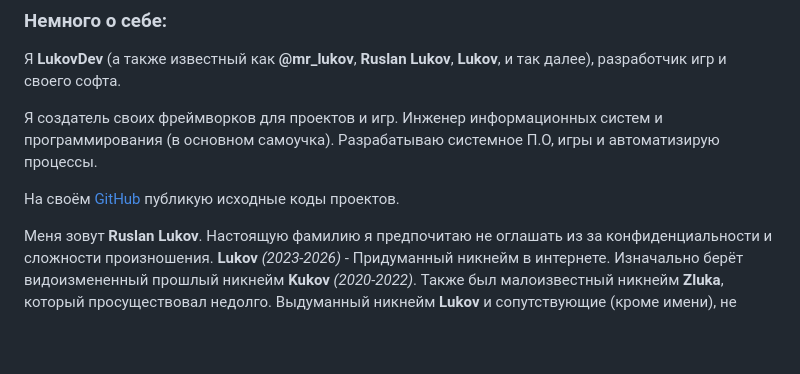
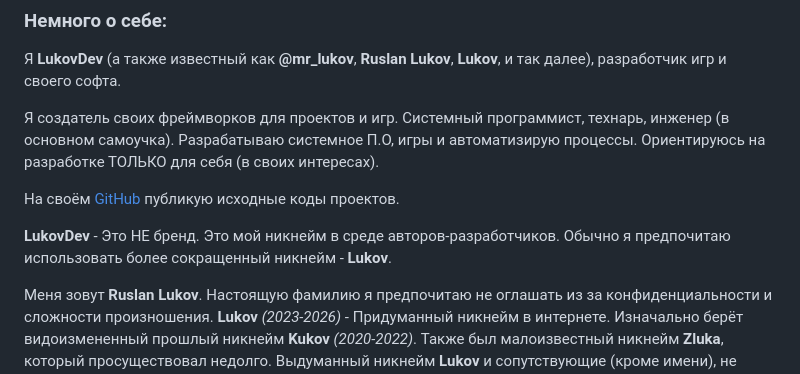
Before and after one commit to LukovDev/LukovDev, a Markdown page: index.md, the part around one of its changes. GitHub-like rendering; blank space fills up the shorter version.

```diff
--- a/index.md
+++ b/index.md
@@ -4,10 +4,12 @@
 
 Я **LukovDev** (а также известный как **@mr_lukov**, **Ruslan Lukov**, **Lukov**, и так далее), разработчик игр и своего софта.</br></br>
 
-Я создатель своих фреймворков для проектов и игр. Инженер информационных систем и программирования (в основном самоучка).</br>
-Разрабатываю системное П.О, игры и автоматизирую процессы.</br></br>
+Я создатель своих фреймворков для проектов и игр. Системный программист, технарь, инженер (в основном самоучка).</br>
+Разрабатываю системное П.О, игры и автоматизирую процессы. Ориентируюсь на разработке ТОЛЬКО для себя (в своих интересах).</br></br>
 
 На своём [GitHub](https://github.com/LukovDev) публикую исходные коды проектов.</br></br>
+
+**LukovDev** - Это НЕ бренд. Это мой никнейм в среде авторов-разработчиков. Обычно я предпочитаю использовать более сокращенный никнейм - **Lukov**.</br></br>
 
 Меня зовут **Ruslan Lukov**. Настоящую фамилию я предпочитаю не оглашать из за конфиденциальности и сложности произношения.</br>
 **Lukov** _(2023-2026)_ - Придуманный никнейм в интернете. Изначально берёт видоизмененный прошлый никнейм **Kukov** _(2020-2022)_.</br>
```
Also changed, not shown: other parts of index.md (+8 -8 lines).
